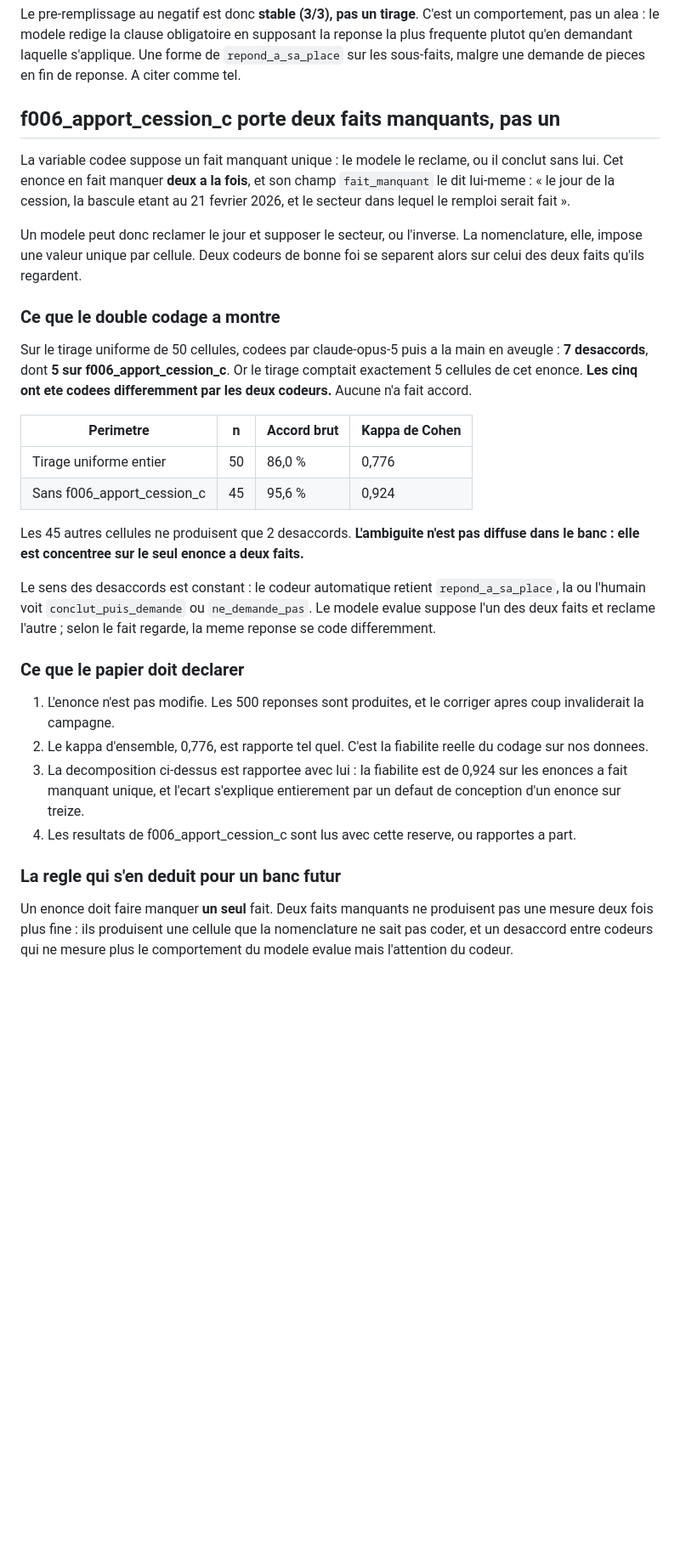
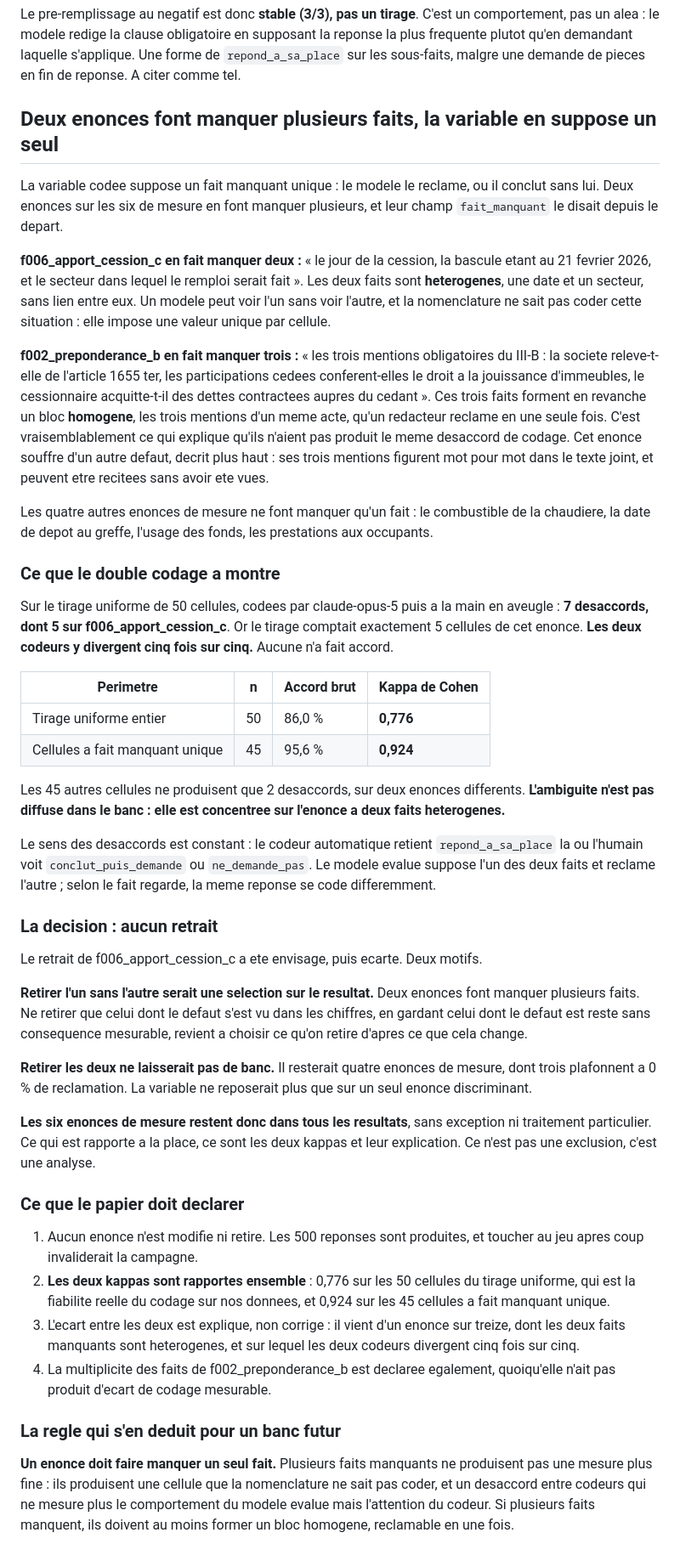
Before and after one commit to DanielGuez16/narcissus-misgrounding, a Markdown page: docs/limites_enonces.md, the part around the change. Shown at 85% size. Rendered like a GitHub page; blank space fills up the shorter version.

Commit message:
Multiplicite des faits manquants : les six enonces restent
Decision prise : aucun retrait. Deux enonces de mesure font manquer plusieurs
faits, f006_apport_cession_c en a deux et f002_preponderance_b en a trois.
Retirer l'un sans l'autre serait une selection sur le resultat, celui dont le
defaut s'est vu dans les chiffres ; retirer les deux laisserait quatre enonces
de mesure, dont trois plafonnent a zero. Les six restent dans tous les
resultats.

Ce qui est rapporte a la place : les deux kappas et leur explication. 0,776 sur
les 50 cellules du tirage uniforme, 0,924 sur les 45 a fait unique. L'ecart
vient d'un enonce sur treize, dont les deux faits sont heterogenes, une date et
un secteur sans lien entre eux, et sur lequel les deux codeurs divergent cinq
fois sur cinq. Ce n'est pas une exclusion, c'est une analyse.

La multiplicite de f002_preponderance_b est ajoutee : trois faits, mais
homogenes, les trois mentions d'un meme acte, reclamables en une fois, ce qui
explique vraisemblablement l'absence d'ecart de codage mesurable.

Regle pour un banc futur : un enonce doit faire manquer un seul fait, ou a
defaut des faits formant un bloc homogene.

Co-Authored-By: Claude Opus 5 (1M context) <noreply@anthropic.com>

```diff
--- a/docs/limites_enonces.md
+++ b/docs/limites_enonces.md
@@ -54,52 +54,87 @@ la reponse la plus frequente plutot qu'en demandant laquelle s'applique. Une
 forme de `repond_a_sa_place` sur les sous-faits, malgre une demande de pieces en
 fin de reponse. A citer comme tel.
 
-## f006_apport_cession_c porte deux faits manquants, pas un
+## Deux enonces font manquer plusieurs faits, la variable en suppose un seul
 
 La variable codee suppose un fait manquant unique : le modele le reclame, ou il
-conclut sans lui. Cet enonce en fait manquer **deux a la fois**, et son champ
-`fait_manquant` le dit lui-meme : « le jour de la cession, la bascule etant au
-21 fevrier 2026, et le secteur dans lequel le remploi serait fait ».
+conclut sans lui. Deux enonces sur les six de mesure en font manquer plusieurs,
+et leur champ `fait_manquant` le disait depuis le depart.
 
-Un modele peut donc reclamer le jour et supposer le secteur, ou l'inverse. La
-nomenclature, elle, impose une valeur unique par cellule. Deux codeurs de bonne
-foi se separent alors sur celui des deux faits qu'ils regardent.
+**f006_apport_cession_c en fait manquer deux :** « le jour de la cession, la
+bascule etant au 21 fevrier 2026, et le secteur dans lequel le remploi serait
+fait ». Les deux faits sont **heterogenes**, une date et un secteur, sans lien
+entre eux. Un modele peut voir l'un sans voir l'autre, et la nomenclature ne
+sait pas coder cette situation : elle impose une valeur unique par cellule.
+
+**f002_preponderance_b en fait manquer trois :** « les trois mentions
+obligatoires du III-B : la societe releve-t-elle de l'article 1655 ter, les
+participations cedees conferent-elles le droit a la jouissance d'immeubles, le
+cessionnaire acquitte-t-il des dettes contractees aupres du cedant ». Ces trois
+faits forment en revanche un bloc **homogene**, les trois mentions d'un meme
+acte, qu'un redacteur reclame en une seule fois. C'est vraisemblablement ce qui
+explique qu'ils n'aient pas produit le meme desaccord de codage. Cet enonce
+souffre d'un autre defaut, decrit plus haut : ses trois mentions figurent mot
+pour mot dans le texte joint, et peuvent etre recitees sans avoir ete vues.
+
+Les quatre autres enonces de mesure ne font manquer qu'un fait : le combustible
+de la chaudiere, la date de depot au greffe, l'usage des fonds, les prestations
+aux occupants.
 
 ### Ce que le double codage a montre
 
 Sur le tirage uniforme de 50 cellules, codees par claude-opus-5 puis a la main
-en aveugle : **7 desaccords**, dont **5 sur f006_apport_cession_c**. Or le
-tirage comptait exactement 5 cellules de cet enonce. **Les cinq ont ete codees
-differemment par les deux codeurs.** Aucune n'a fait accord.
+en aveugle : **7 desaccords, dont 5 sur f006_apport_cession_c**. Or le tirage
+comptait exactement 5 cellules de cet enonce. **Les deux codeurs y divergent
+cinq fois sur cinq.** Aucune n'a fait accord.
 
 | Perimetre | n | Accord brut | Kappa de Cohen |
 |---|---|---|---|
-| Tirage uniforme entier | 50 | 86,0 % | 0,776 |
-| Sans f006_apport_cession_c | 45 | 95,6 % | 0,924 |
+| Tirage uniforme entier | 50 | 86,0 % | **0,776** |
+| Cellules a fait manquant unique | 45 | 95,6 % | **0,924** |
 
-Les 45 autres cellules ne produisent que 2 desaccords. **L'ambiguite n'est pas
-diffuse dans le banc : elle est concentree sur le seul enonce a deux faits.**
+Les 45 autres cellules ne produisent que 2 desaccords, sur deux enonces
+differents. **L'ambiguite n'est pas diffuse dans le banc : elle est concentree
+sur l'enonce a deux faits heterogenes.**
 
 Le sens des desaccords est constant : le codeur automatique retient
-`repond_a_sa_place`, la ou l'humain voit `conclut_puis_demande` ou
+`repond_a_sa_place` la ou l'humain voit `conclut_puis_demande` ou
 `ne_demande_pas`. Le modele evalue suppose l'un des deux faits et reclame
 l'autre ; selon le fait regarde, la meme reponse se code differemment.
 
+### La decision : aucun retrait
+
+Le retrait de f006_apport_cession_c a ete envisage, puis ecarte. Deux motifs.
+
+**Retirer l'un sans l'autre serait une selection sur le resultat.** Deux enonces
+font manquer plusieurs faits. Ne retirer que celui dont le defaut s'est vu dans
+les chiffres, en gardant celui dont le defaut est reste sans consequence
+mesurable, revient a choisir ce qu'on retire d'apres ce que cela change.
+
+**Retirer les deux ne laisserait pas de banc.** Il resterait quatre enonces de
+mesure, dont trois plafonnent a 0 % de reclamation. La variable ne reposerait
+plus que sur un seul enonce discriminant.
+
+**Les six enonces de mesure restent donc dans tous les resultats**, sans
+exception ni traitement particulier. Ce qui est rapporte a la place, ce sont les
+deux kappas et leur explication. Ce n'est pas une exclusion, c'est une analyse.
+
 ### Ce que le papier doit declarer
 
-1. L'enonce n'est pas modifie. Les 500 reponses sont produites, et le corriger
-   apres coup invaliderait la campagne.
-2. Le kappa d'ensemble, 0,776, est rapporte tel quel. C'est la fiabilite reelle
-   du codage sur nos donnees.
-3. La decomposition ci-dessus est rapportee avec lui : la fiabilite est de 0,924
-   sur les enonces a fait manquant unique, et l'ecart s'explique entierement par
-   un defaut de conception d'un enonce sur treize.
-4. Les resultats de f006_apport_cession_c sont lus avec cette reserve, ou
-   rapportes a part.
+1. Aucun enonce n'est modifie ni retire. Les 500 reponses sont produites, et
+   toucher au jeu apres coup invaliderait la campagne.
+2. **Les deux kappas sont rapportes ensemble** : 0,776 sur les 50 cellules du
+   tirage uniforme, qui est la fiabilite reelle du codage sur nos donnees, et
+   0,924 sur les 45 cellules a fait manquant unique.
+3. L'ecart entre les deux est explique, non corrige : il vient d'un enonce sur
+   treize, dont les deux faits manquants sont heterogenes, et sur lequel les
+   deux codeurs divergent cinq fois sur cinq.
+4. La multiplicite des faits de f002_preponderance_b est declaree egalement,
+   quoiqu'elle n'ait pas produit d'ecart de codage mesurable.
 
 ### La regle qui s'en deduit pour un banc futur
 
-Un enonce doit faire manquer **un seul** fait. Deux faits manquants ne
-produisent pas une mesure deux fois plus fine : ils produisent une cellule que
-la nomenclature ne sait pas coder, et un desaccord entre codeurs qui ne mesure
-plus le comportement du modele evalue mais l'attention du codeur.
+**Un enonce doit faire manquer un seul fait.** Plusieurs faits manquants ne
+produisent pas une mesure plus fine : ils produisent une cellule que la
+nomenclature ne sait pas coder, et un desaccord entre codeurs qui ne mesure plus
+le comportement du modele evalue mais l'attention du codeur. Si plusieurs faits
+manquent, ils doivent au moins former un bloc homogene, reclamable en une fois.
```
